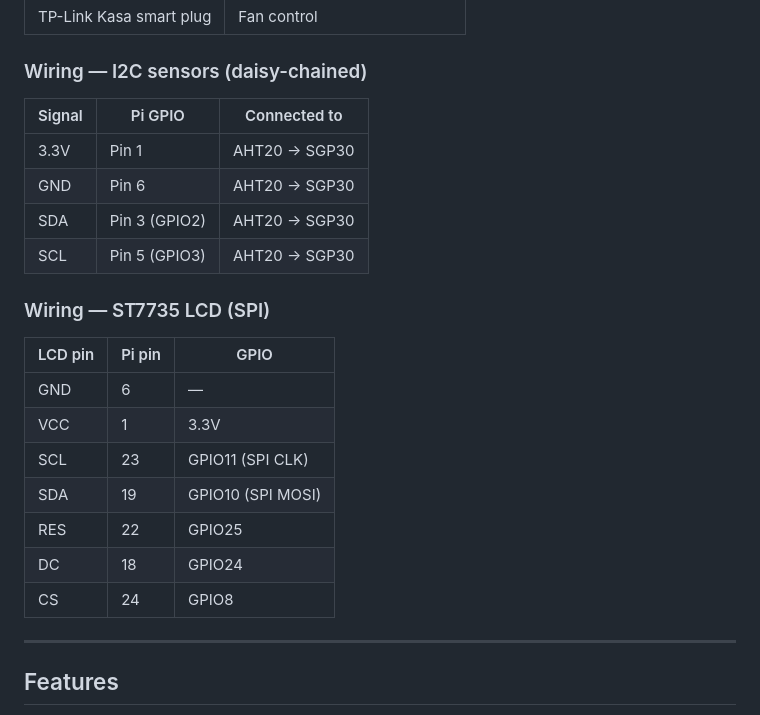
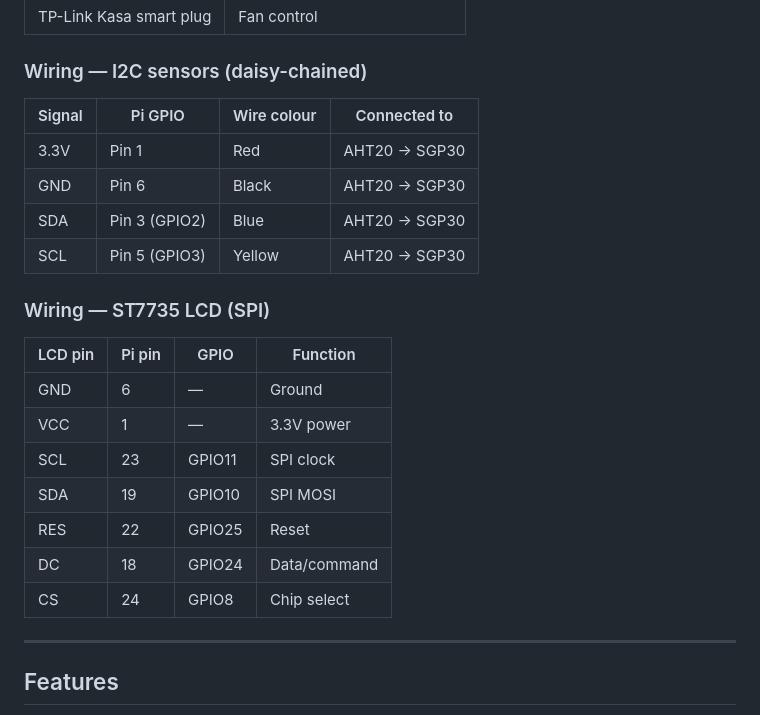
Before and after one commit to Ryan-be/mars-air-quility, a Markdown page: readme.md, the part around the change. Drawn GitHub-style.

Commit message:
Restore wire colours to I2C wiring table in README
Co-Authored-By: Claude Sonnet 4.6 <noreply@anthropic.com>

```diff
--- a/readme.md
+++ b/readme.md
@@ -16,24 +16,24 @@ A lightweight environmental monitoring system for Raspberry Pi, designed as a pr
 
 ### Wiring — I2C sensors (daisy-chained)
 
-| Signal | Pi GPIO | Connected to |
-|---|---|---|
-| 3.3V | Pin 1 | AHT20 → SGP30 |
-| GND | Pin 6 | AHT20 → SGP30 |
-| SDA | Pin 3 (GPIO2) | AHT20 → SGP30 |
-| SCL | Pin 5 (GPIO3) | AHT20 → SGP30 |
+| Signal | Pi GPIO | Wire colour | Connected to |
+|---|---|---|---|
+| 3.3V | Pin 1 | Red | AHT20 → SGP30 |
+| GND | Pin 6 | Black | AHT20 → SGP30 |
+| SDA | Pin 3 (GPIO2) | Blue | AHT20 → SGP30 |
+| SCL | Pin 5 (GPIO3) | Yellow | AHT20 → SGP30 |
 
 ### Wiring — ST7735 LCD (SPI)
 
-| LCD pin | Pi pin | GPIO |
-|---|---|---|
-| GND | 6 | — |
-| VCC | 1 | 3.3V |
-| SCL | 23 | GPIO11 (SPI CLK) |
-| SDA | 19 | GPIO10 (SPI MOSI) |
-| RES | 22 | GPIO25 |
-| DC | 18 | GPIO24 |
-| CS | 24 | GPIO8 |
+| LCD pin | Pi pin | GPIO | Function |
+|---|---|---|---|
+| GND | 6 | — | Ground |
+| VCC | 1 | — | 3.3V power |
+| SCL | 23 | GPIO11 | SPI clock |
+| SDA | 19 | GPIO10 | SPI MOSI |
+| RES | 22 | GPIO25 | Reset |
+| DC | 18 | GPIO24 | Data/command |
+| CS | 24 | GPIO8 | Chip select |
 
 ---
 
```
